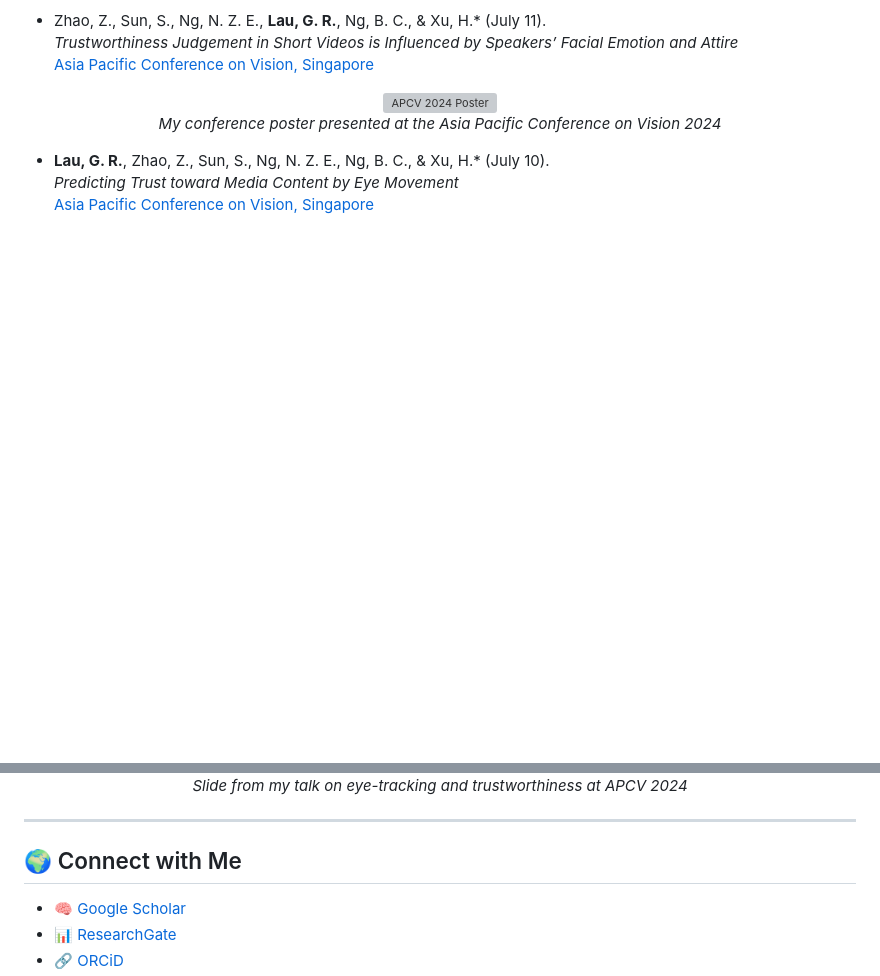
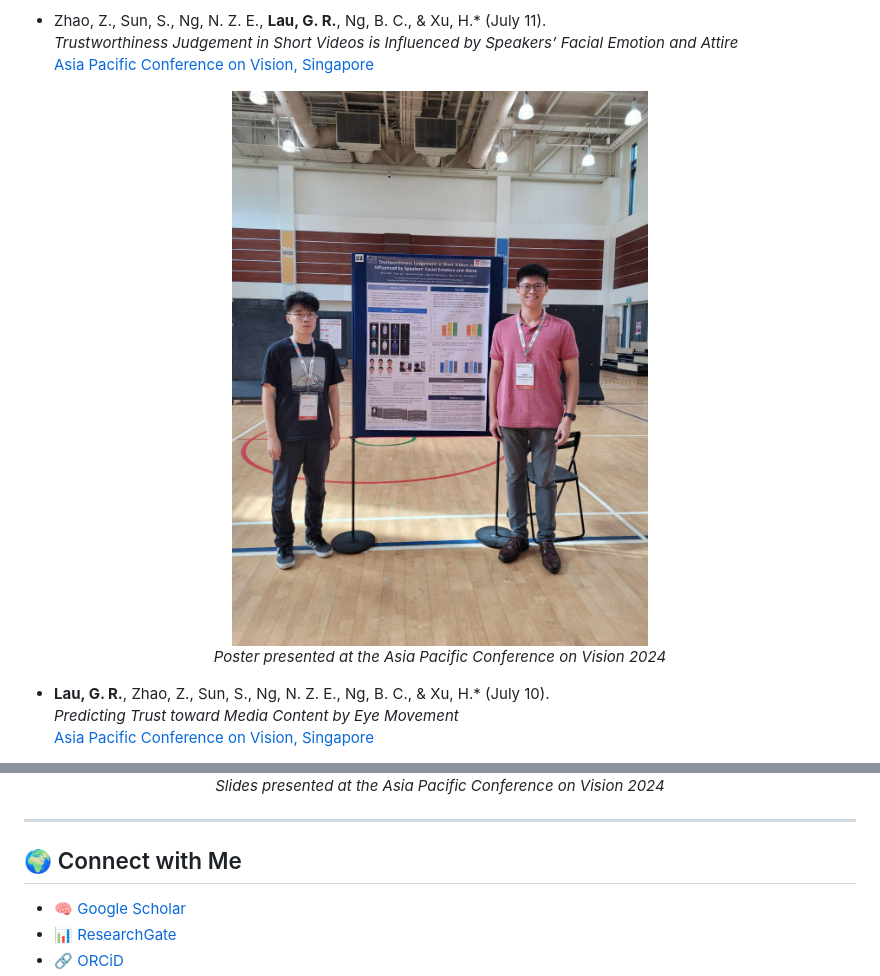
Before and after one commit to gabrielrongyanglau/gabrielrongyanglau.github.io, a Markdown page: README.md, 2 parts joined by grey strips. Rendered like a GitHub page; blank space fills up the shorter version; grey boxes are pictures that could not be loaded.

```diff
--- a/README.md
+++ b/README.md
@@ -47,9 +47,9 @@ _Stay tuned — coming soon._
   [Asia Pacific Conference on Vision, Singapore](https://doi.org/10.17605/osf.io/dfgcu)
 
 <p align="center">
-  <img src="APCV%202024%20Poster.jpeg" alt="APCV 2024 Poster" width="70%" />
+  <img src="Images/APCV%202024%20Poster.jpeg" alt="APCV 2024 Poster" width="50%" />
   <br/>
-  <em>My conference poster presented at the Asia Pacific Conference on Vision 2024</em>
+  <em>Poster presented at the Asia Pacific Conference on Vision 2024</em>
 </p>
 
 - **Lau, G. R.**, Zhao, Z., Sun, S., Ng, N. Z. E., Ng, B. C., & Xu, H.* (July 10).
@@ -61,5 +61,5 @@ _Stay tuned — coming soon._
   <br/>
-  <em>Slide from my talk on eye-tracking and trustworthiness at APCV 2024</em>
+  <em>Slides presented at the Asia Pacific Conference on Vision 2024</em>
 </p>
 
 ---
```
Also changed, not shown: other parts of README.md (+2 -2 lines).
